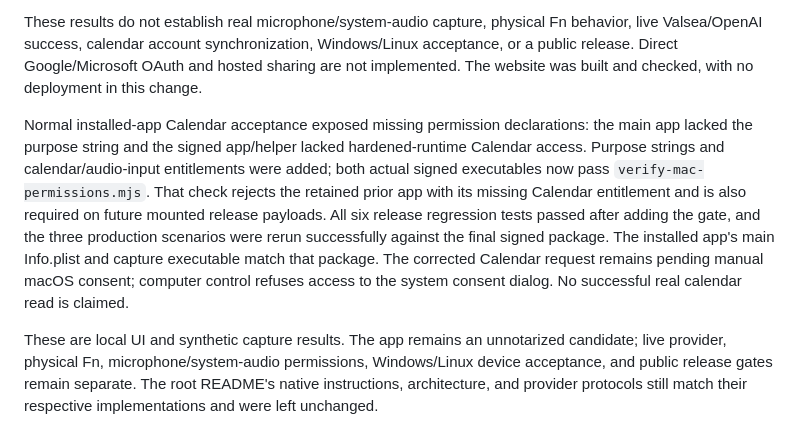
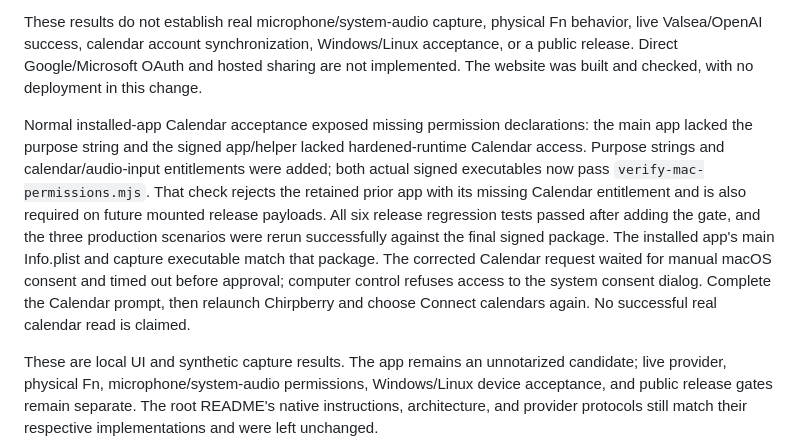
Before and after one commit to rirachii/chirpberry, a Markdown page: docs/verification.md, the part around the change. GitHub-like rendering.

Commit message:
Record the pending manual Calendar consent step

```diff
--- a/docs/verification.md
+++ b/docs/verification.md
@@ -128,6 +128,6 @@ Three production scenarios passed against the packaged Mac executable with isola
 
 These results do not establish real microphone/system-audio capture, physical Fn behavior, live Valsea/OpenAI success, calendar account synchronization, Windows/Linux acceptance, or a public release. Direct Google/Microsoft OAuth and hosted sharing are not implemented. The website was built and checked, with no deployment in this change.
 
-Normal installed-app Calendar acceptance exposed missing permission declarations: the main app lacked the purpose string and the signed app/helper lacked hardened-runtime Calendar access. Purpose strings and calendar/audio-input entitlements were added; both actual signed executables now pass `verify-mac-permissions.mjs`. That check rejects the retained prior app with its missing Calendar entitlement and is also required on future mounted release payloads. All six release regression tests passed after adding the gate, and the three production scenarios were rerun successfully against the final signed package. The installed app's main Info.plist and capture executable match that package. The corrected Calendar request remains pending manual macOS consent; computer control refuses access to the system consent dialog. No successful real calendar read is claimed.
+Normal installed-app Calendar acceptance exposed missing permission declarations: the main app lacked the purpose string and the signed app/helper lacked hardened-runtime Calendar access. Purpose strings and calendar/audio-input entitlements were added; both actual signed executables now pass `verify-mac-permissions.mjs`. That check rejects the retained prior app with its missing Calendar entitlement and is also required on future mounted release payloads. All six release regression tests passed after adding the gate, and the three production scenarios were rerun successfully against the final signed package. The installed app's main Info.plist and capture executable match that package. The corrected Calendar request waited for manual macOS consent and timed out before approval; computer control refuses access to the system consent dialog. Complete the Calendar prompt, then relaunch Chirpberry and choose Connect calendars again. No successful real calendar read is claimed.
 
 These are local UI and synthetic capture results. The app remains an unnotarized candidate; live provider, physical Fn, microphone/system-audio permissions, Windows/Linux device acceptance, and public release gates remain separate. The root README's native instructions, architecture, and provider protocols still match their respective implementations and were left unchanged.
```
